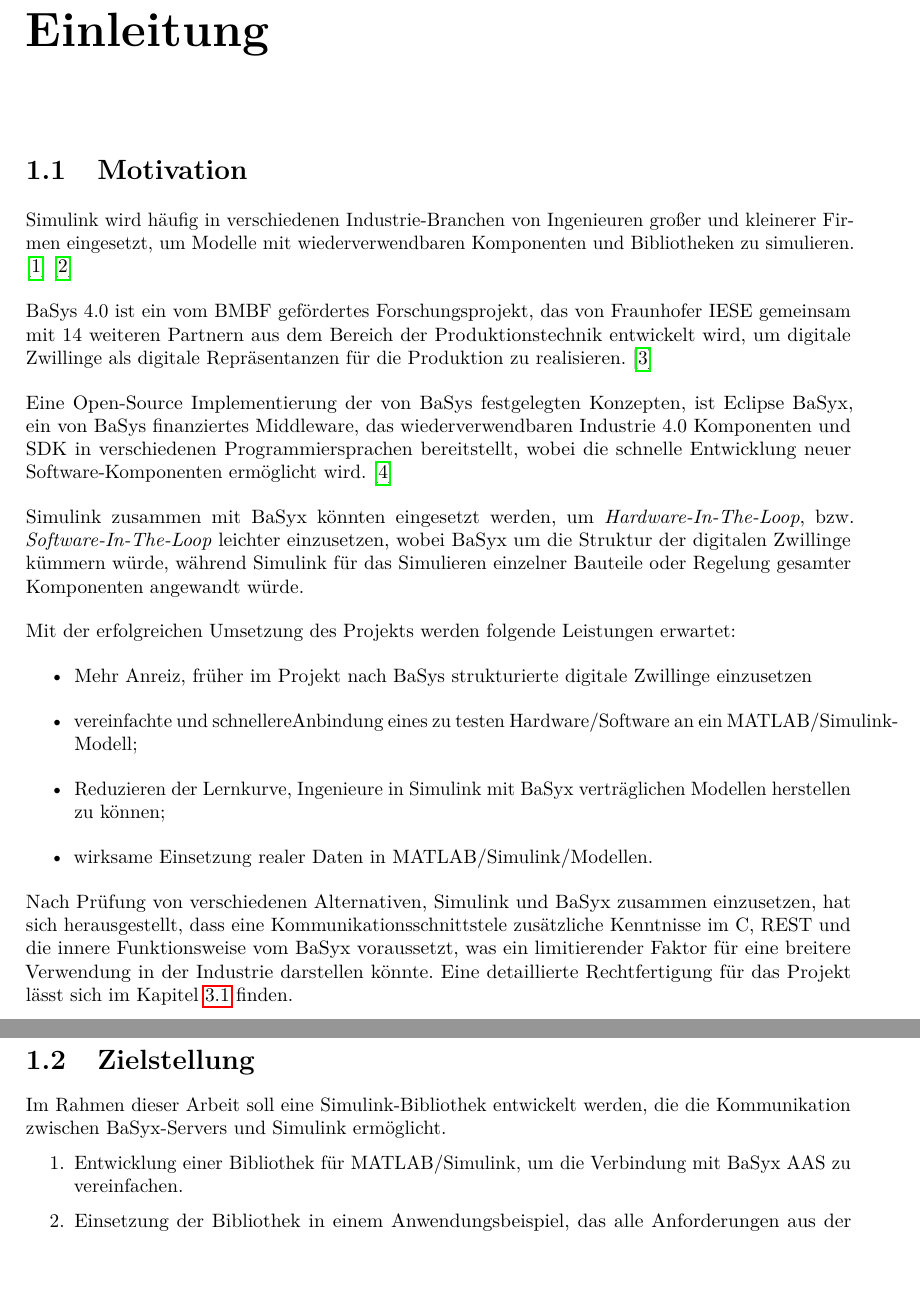
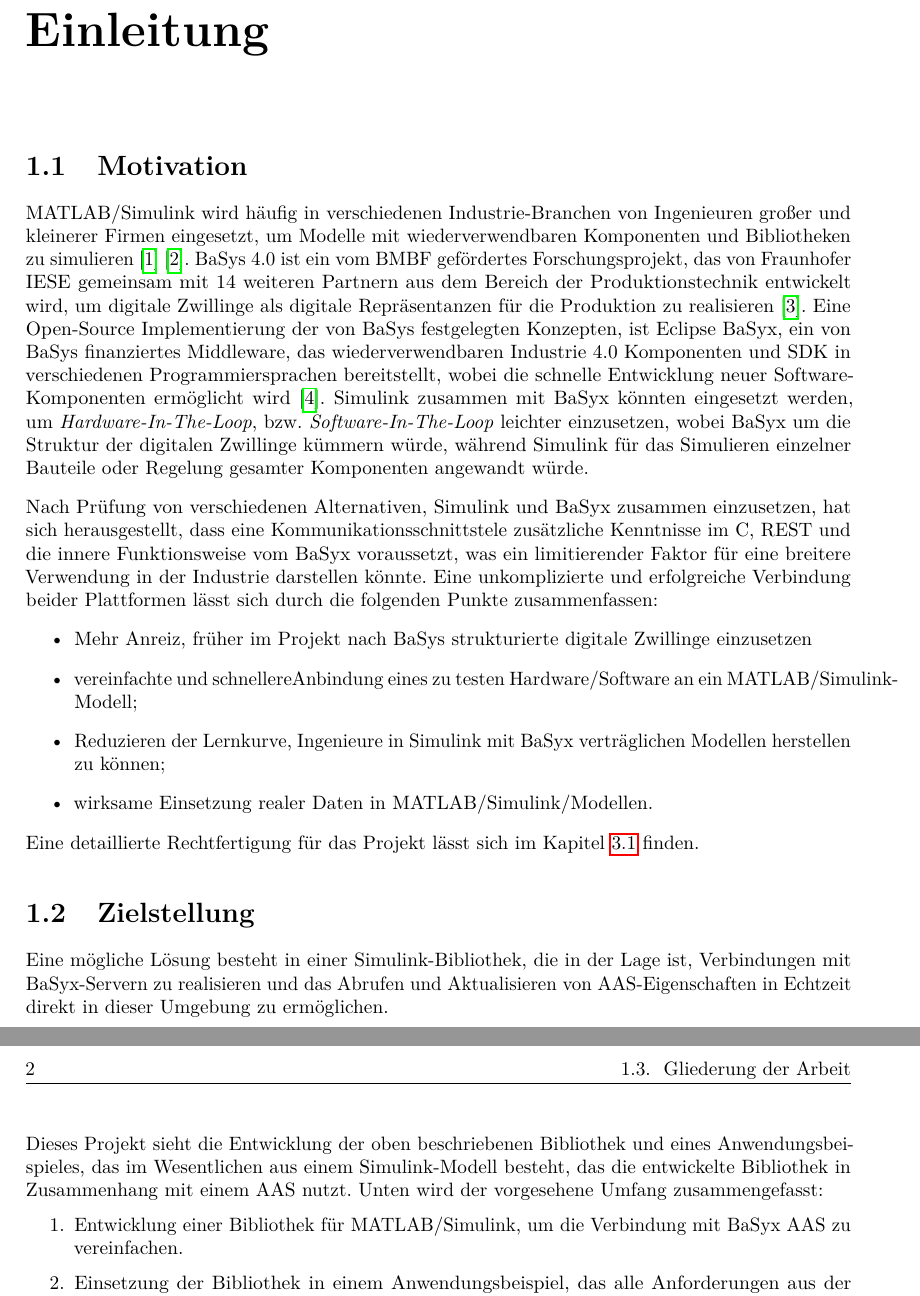
Before and after one commit to MateusMolina/projektarbeit-sil-basyx-simulink, a LaTeX thesis (projektarbeit/projektarbeit.tex, which reads projektarbeit/chapter/1einleitung.tex): two parts of pages 7 and 8 of 29, joined at a grey line, cut so that both start at the same text, the shorter picture padded with empty space. Compiled offline with pdfLaTeX.

Commit message:
Works on Einleitung schreiben #1

```diff
--- a/projektarbeit/chapter/1einleitung.tex
+++ b/projektarbeit/chapter/1einleitung.tex
@@ -1,24 +1,20 @@
 \chapter{Einleitung}
 
 \section{Motivation}
+
+% MATLAB/Simulink könnte eine sinnvolle Simulationsumgebung für die Ausführung von \emph{Hardware}- und \emph{Software-In-the-Loop} unter Verwendung von BaSyx zur Verwaltung von AAS (digitalen Zwillingen).
+
 % Details über Anwendung von Simulink im Markt
-Simulink wird häufig in verschiedenen Industrie-Branchen von Ingenieuren großer und kleinerer Firmen eingesetzt, um Modelle mit wiederverwendbaren Komponenten und Bibliotheken zu simulieren. \cite{enlyftSimulinkMarketShare} \cite{themathworksinc.SimulinkGettingStarted}
-
-% Verbidung mit model basierte Entwicklung
+MATLAB/Simulink wird häufig in verschiedenen Industrie-Branchen von Ingenieuren großer und kleinerer Firmen eingesetzt, um Modelle mit wiederverwendbaren Komponenten und Bibliotheken zu simulieren \cite{enlyftSimulinkMarketShare} \cite{themathworksinc.SimulinkGettingStarted}.
 % Verbidung mit Industrie 4.0
-
 % Details über Anwendung von BaSys im Markt
-BaSys 4.0 ist ein vom BMBF gefördertes Forschungsprojekt, das von Fraunhofer IESE gemeinsam mit 14 weiteren Partnern aus dem Bereich der Produktionstechnik entwickelt wird, um digitale Zwillinge als digitale Repräsentanzen für die Produktion zu realisieren.  \cite{fraunhofer-institutfurexperimentellessoftwareengineeringieseBaSysFlyer}
-
-Eine Open-Source Implementierung der von BaSys festgelegten Konzepten, ist Eclipse BaSyx, ein von BaSys finanziertes Middleware, das wiederverwendbaren Industrie 4.0 Komponenten und SDK in verschiedenen Programmiersprachen bereitstellt, wobei die schnelle Entwicklung neuer Software-Komponenten ermöglicht wird. \cite{eclipsefoundationinc.BaSyxEclipsepedia}
-
+BaSys 4.0 ist ein vom BMBF gefördertes Forschungsprojekt, das von Fraunhofer IESE gemeinsam mit 14 weiteren Partnern aus dem Bereich der Produktionstechnik entwickelt wird, um digitale Zwillinge als digitale Repräsentanzen für die Produktion zu realisieren \cite{fraunhofer-institutfurexperimentellessoftwareengineeringieseBaSysFlyer}. Eine Open-Source Implementierung der von BaSys festgelegten Konzepten, ist Eclipse BaSyx, ein von BaSys finanziertes Middleware, das wiederverwendbaren Industrie 4.0 Komponenten und SDK in verschiedenen Programmiersprachen bereitstellt, wobei die schnelle Entwicklung neuer Software-Komponenten ermöglicht wird \cite{eclipsefoundationinc.BaSyxEclipsepedia}.
 % TODO Was für Firmen nutzen BaSyx?
-
 % Was für Vorteilen würden sich ergeben, durch die Verbindung beider Plattformen?
 % TODO #7 Hardware-In-The-Loop vs Model-In-The-Loop vs Model-Based Systems Engineering (MBSE)
 Simulink zusammen mit BaSyx könnten eingesetzt werden, um \emph{Hardware-In-The-Loop}, bzw. \emph{Software-In-The-Loop} leichter einzusetzen, wobei BaSyx um die Struktur der digitalen Zwillinge kümmern würde, während Simulink für das Simulieren einzelner Bauteile oder Regelung gesamter Komponenten angewandt würde.
 
-Mit der erfolgreichen Umsetzung des Projekts werden folgende Leistungen erwartet:
+Nach Prüfung von verschiedenen Alternativen, Simulink und BaSyx zusammen einzusetzen, hat sich herausgestellt, dass eine Kommunikationsschnittstele zusätzliche Kenntnisse im C, REST und die innere Funktionsweise vom BaSyx voraussetzt, was ein limitierender Faktor für eine breitere Verwendung in der Industrie darstellen könnte. Eine unkomplizierte und erfolgreiche Verbindung beider Plattformen lässt sich durch die folgenden Punkte zusammenfassen:
 
 \begin{itemize}
     \item Mehr Anreiz, früher im Projekt nach BaSys strukturierte digitale Zwillinge einzusetzen
@@ -27,13 +23,13 @@
     \item wirksame Einsetzung realer Daten in MATLAB/Simulink/Modellen.
 \end{itemize}
 
-
-% Keine einfache Methode beider Tools zu verbinden
-Nach Prüfung von verschiedenen Alternativen, Simulink und BaSyx zusammen einzusetzen, hat sich herausgestellt, dass eine Kommunikationsschnittstele zusätzliche Kenntnisse im C, REST und die innere Funktionsweise vom BaSyx voraussetzt, was ein limitierender Faktor für eine breitere Verwendung in der Industrie darstellen könnte. Eine detaillierte Rechtfertigung für das Projekt lässt sich im Kapitel \ref{marktforschung} finden.
-
+Eine detaillierte Rechtfertigung für das Projekt lässt sich im Kapitel \ref{marktforschung} finden.
 
 \section{Zielstellung}
-Im Rahmen dieser Arbeit soll eine Simulink-Bibliothek entwickelt werden, die die Kommunikation zwischen BaSyx-Servers und Simulink ermöglicht.
+
+Eine mögliche Lösung besteht in einer Simulink-Bibliothek, die in der Lage ist, Verbindungen mit BaSyx-Servern zu realisieren und das Abrufen und Aktualisieren von AAS-Eigenschaften in Echtzeit direkt in dieser Umgebung zu ermöglichen.
+
+Dieses Projekt sieht die Entwicklung der oben beschriebenen Bibliothek und eines Anwendungsbeispieles, das im Wesentlichen aus einem Simulink-Modell besteht, das die entwickelte Bibliothek in Zusammenhang mit einem AAS nutzt. Unten wird der vorgesehene Umfang zusammengefasst:
 
 % Zusammengefasster Umfang
 \begin{enumerate}
```
Also changed, not shown: projektarbeit/projektarbeit.pdf, projektarbeit/chapter/1einleitung.tex (1 more changed lines).
